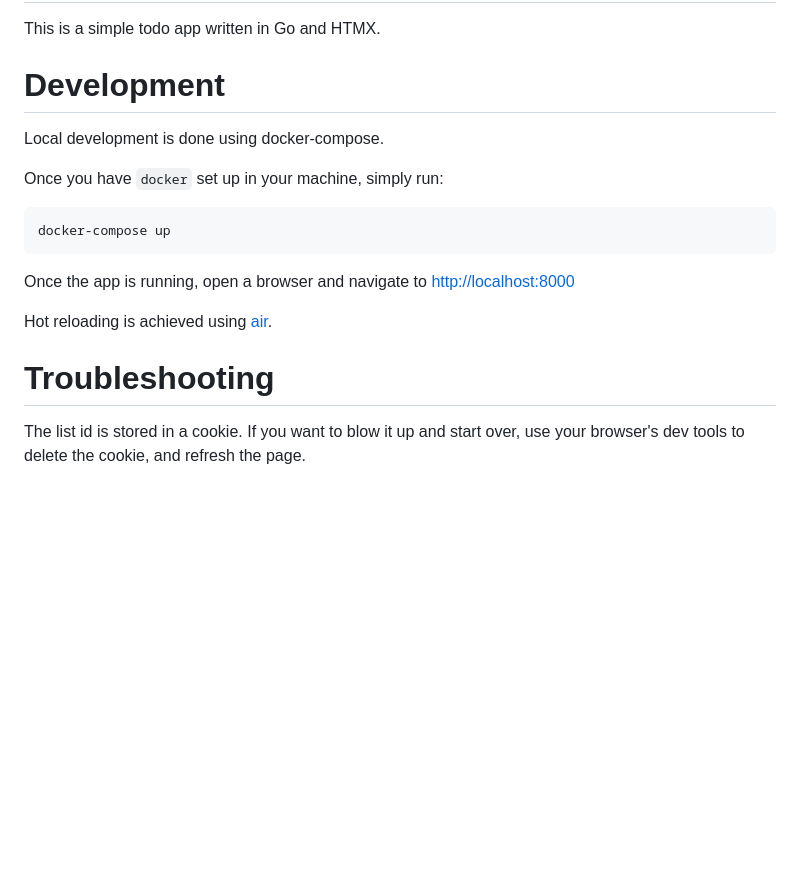
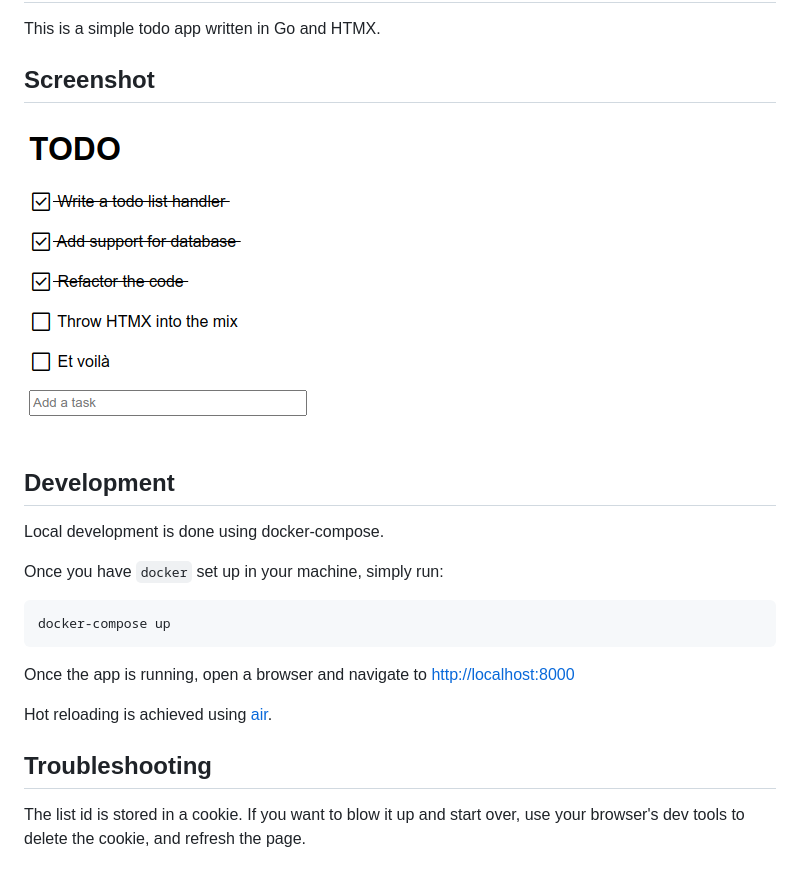
Before and after one commit to msound/todo, a Markdown page: README.md, the part around the change. Drawn GitHub-style; pictures changed too: screenshot.png (added); blank space fills up the shorter version.

Commit message:
chore: add screenshot

```diff
--- a/README.md
+++ b/README.md
@@ -1,7 +1,10 @@
 # todo
 This is a simple todo app written in Go and HTMX.
 
-# Development
+## Screenshot
+![screenshot](screenshot.png)
+
+## Development
 Local development is done using docker-compose.
 
 Once you have `docker` set up in your machine, simply run:
@@ -14,5 +17,5 @@ Once the app is running, open a browser and navigate to [http://localhost:8000](
 
 Hot reloading is achieved using [air](https://github.com/cosmtrek/air).
 
-# Troubleshooting
+## Troubleshooting
 The list id is stored in a cookie. If you want to blow it up and start over, use your browser's dev tools to delete the cookie, and refresh the page.
```
